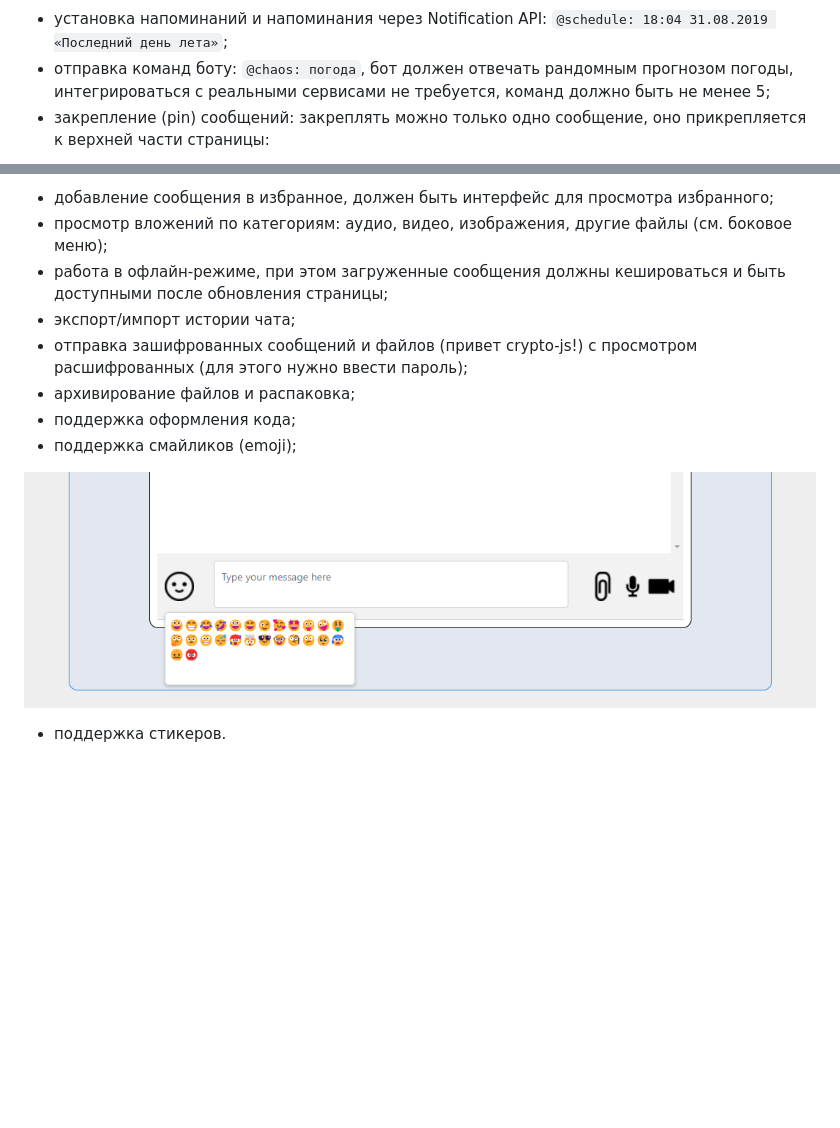
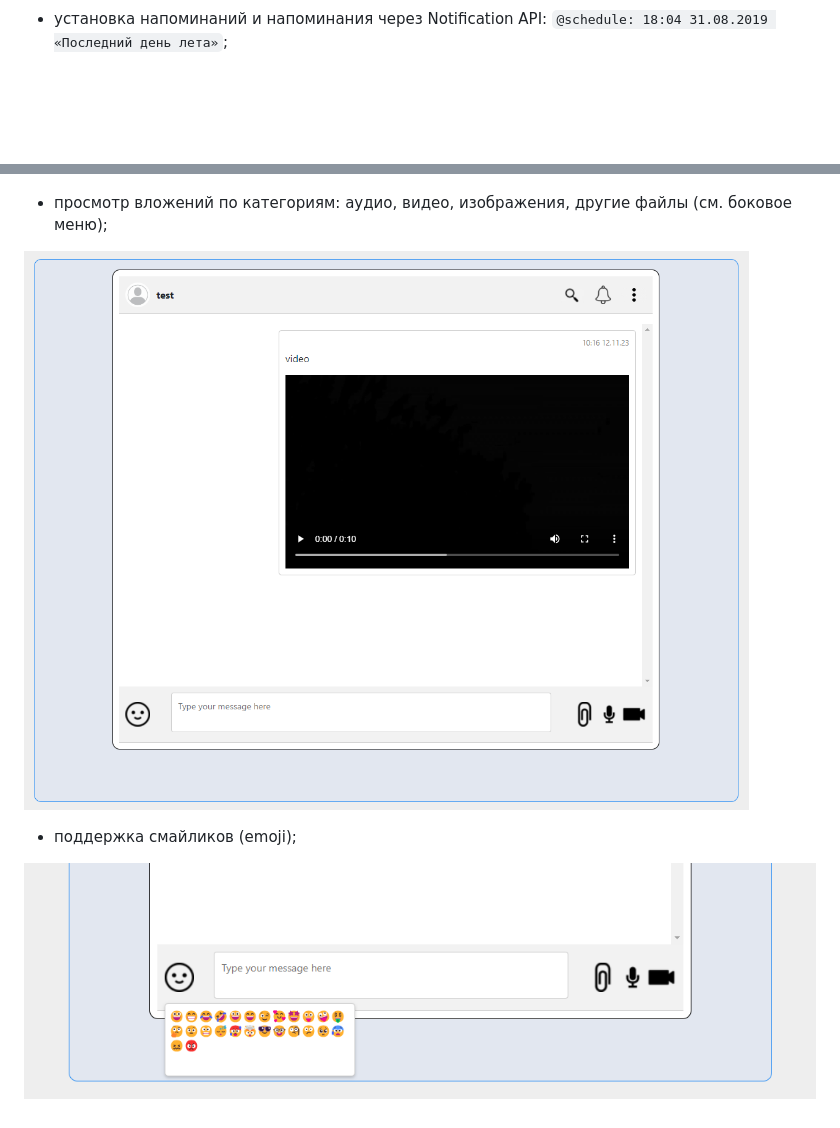
Before and after one commit to marinaustinovich/chaos-organizer, a Markdown page: README.md, 2 parts joined by grey strips. Rendered like a GitHub page; pictures changed too: pic/filters.png (added); blank space fills up the shorter version.

```diff
--- a/README.md
+++ b/README.md
@@ -77,6 +78,4 @@
 ![](./pic/media.png)
 
 * установка напоминаний и напоминания через Notification API: `@schedule: 18:04 31.08.2019 «Последний день лета»`;
-* отправка команд боту: `@chaos: погода`, бот должен отвечать рандомным прогнозом погоды, интегрироваться с реальными сервисами не требуется, команд должно быть не менее 5;
-* закрепление (pin) сообщений: закреплять можно только одно сообщение, оно прикрепляется к верхней части страницы:
 
@@ -84,13 +83,8 @@
 
-* добавление сообщения в избранное, должен быть интерфейс для просмотра избранного;
 * просмотр вложений по категориям: аудио, видео, изображения, другие файлы (см. боковое меню);
-* работа в офлайн-режиме, при этом загруженные сообщения должны кешироваться и быть доступными после обновления страницы;
-* экспорт/импорт истории чата;
-* отправка зашифрованных сообщений и файлов (привет crypto-js!) с просмотром расшифрованных (для этого нужно ввести пароль);
-* архивирование файлов и распаковка;
-* поддержка оформления кода;
+
+![](./pic/filters.png)
+
 * поддержка смайликов (emoji);
 
 ![](./pic/emojis.png)
-
-* поддержка стикеров.
```
Also changed, not shown: other parts of README.md (+2 -1 lines), pic/reminder.png (added).
